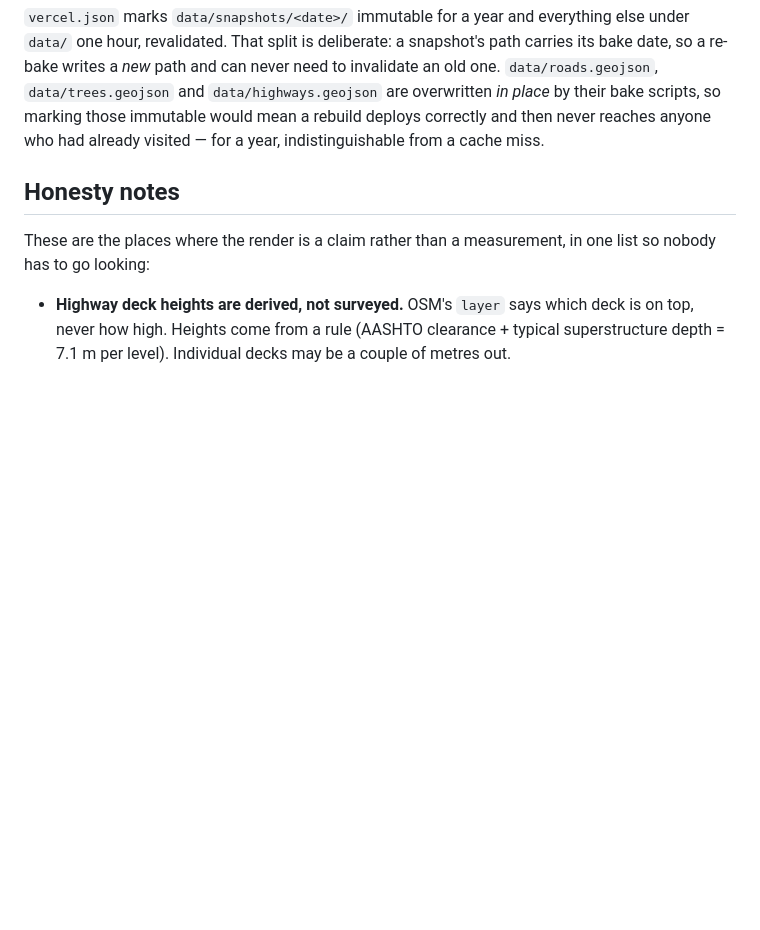
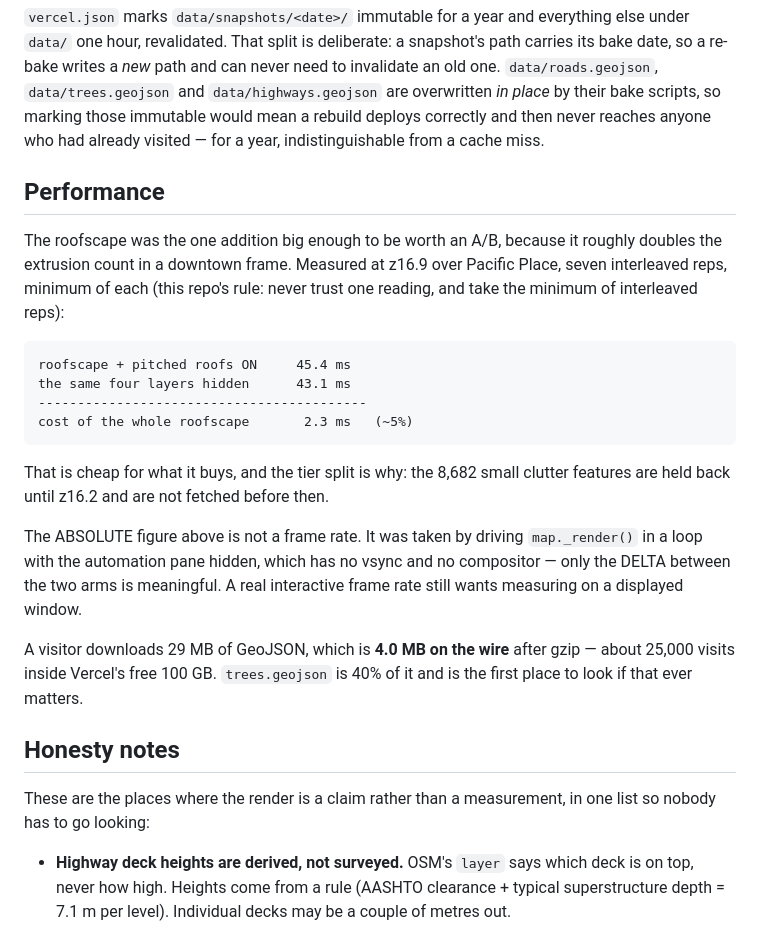
Before and after one commit to SimeonVarg/dallas-3d-explorer, a Markdown page: README.md, the part around the change. Rendered like a GitHub page; blank space fills up the shorter version.

Commit message:
Measure what the roofscape actually costs: 2.3 ms a frame
bake_roofscape.py shipped with an open question — its author could not get a
frame-rate A/B because the automation pane pauses requestAnimationFrame when it
is hidden, so every rAF-based measurement returned nothing.

Driving map._render() directly sidesteps rAF. The first attempt set _styleDirty
and _sourcesDirty before every call, which measures the re-tile rather than the
draw, and produced the tell that it was wrong: the roofs-ON arm came out FASTER
than roofs-OFF. Without the dirty flags, and interleaved seven times taking the
minimum of each arm, the roofscape costs 2.3 ms of a 45 ms frame.

The absolute number is not a frame rate and the README says so — no vsync, no
compositor, hidden pane. Only the delta means anything.

Co-Authored-By: Claude Opus 5 <noreply@anthropic.com>

```diff
--- a/README.md
+++ b/README.md
@@ -89,6 +89,30 @@ marking those immutable would mean a rebuild deploys correctly and then never
 reaches anyone who had already visited — for a year, indistinguishable from a
 cache miss.
 
+## Performance
+
+The roofscape was the one addition big enough to be worth an A/B, because it
+roughly doubles the extrusion count in a downtown frame. Measured at z16.9 over
+Pacific Place, seven interleaved reps, minimum of each (this repo's rule: never
+trust one reading, and take the minimum of interleaved reps):
+
+    roofscape + pitched roofs ON     45.4 ms
+    the same four layers hidden      43.1 ms
+    ------------------------------------------
+    cost of the whole roofscape       2.3 ms   (~5%)
+
+That is cheap for what it buys, and the tier split is why: the 8,682 small
+clutter features are held back until z16.2 and are not fetched before then.
+
+The ABSOLUTE figure above is not a frame rate. It was taken by driving
+`map._render()` in a loop with the automation pane hidden, which has no vsync
+and no compositor — only the DELTA between the two arms is meaningful. A real
+interactive frame rate still wants measuring on a displayed window.
+
+A visitor downloads 29 MB of GeoJSON, which is **4.0 MB on the wire** after
+gzip — about 25,000 visits inside Vercel's free 100 GB. `trees.geojson` is 40%
+of it and is the first place to look if that ever matters.
+
 ## Honesty notes
 
 These are the places where the render is a claim rather than a measurement, in
```
